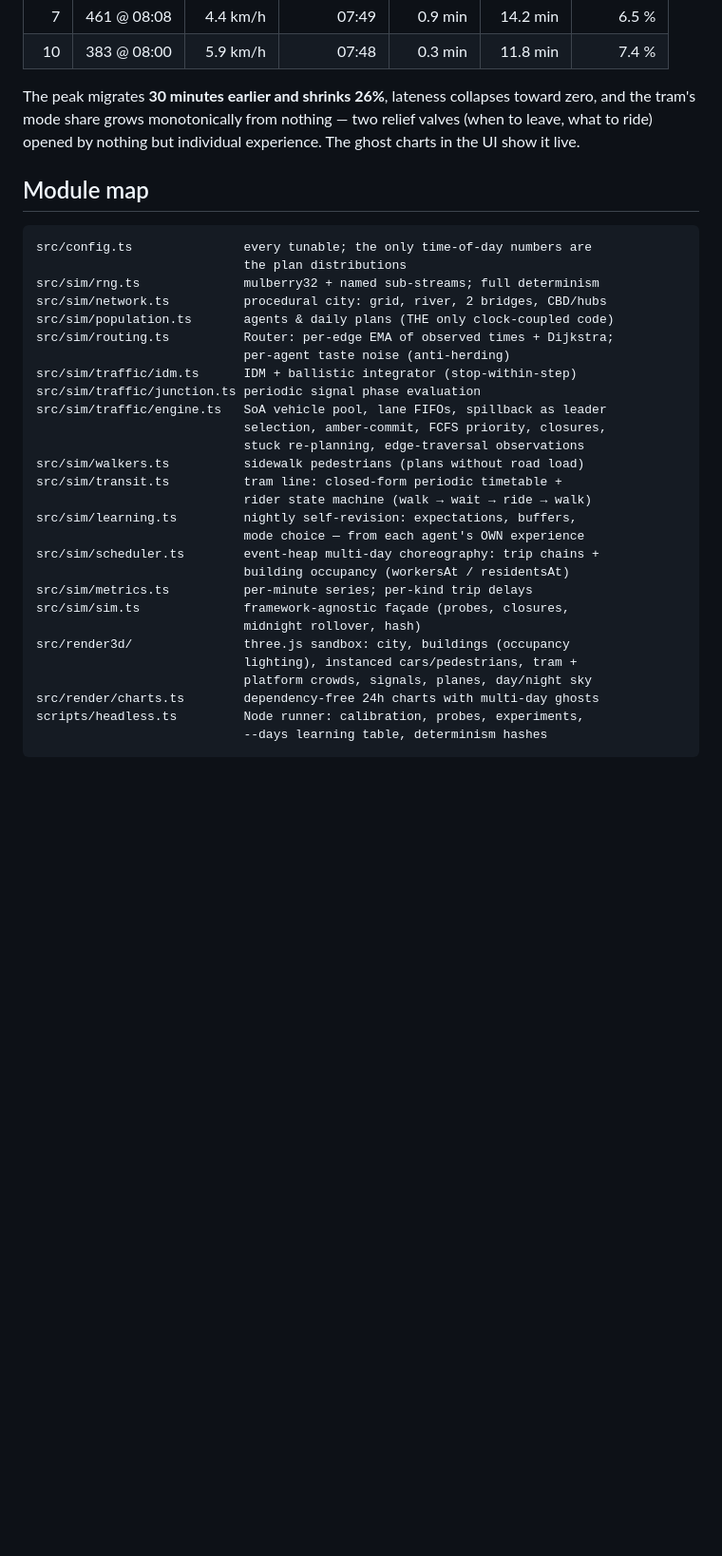
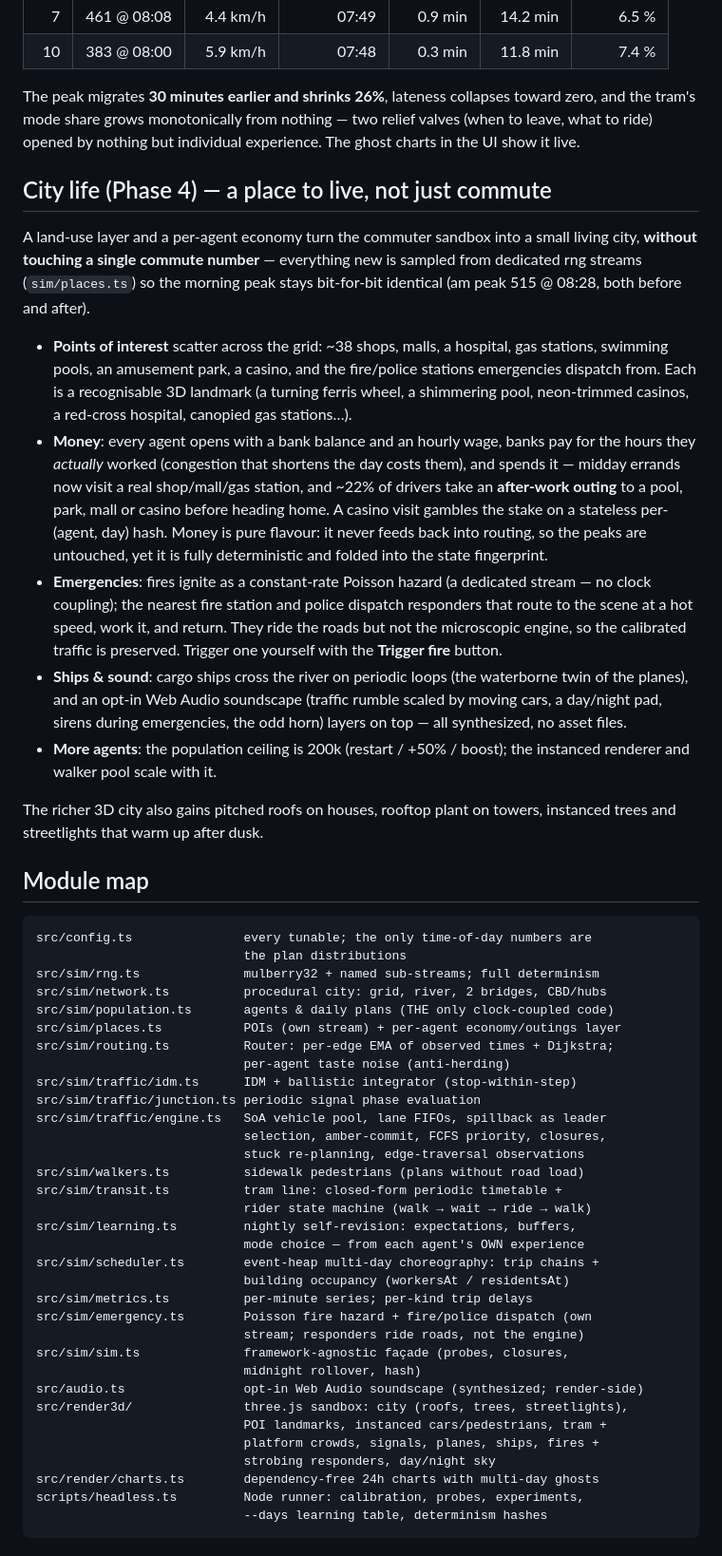
Before and after one commit to AuwraCode/SimS, a Markdown page: README.md, the part around one of its changes. Shown at 95% size. Drawn GitHub-style; blank space fills up the shorter version.

````diff
--- a/README.md
+++ b/README.md
@@ -116,6 +129,41 @@ toward zero, and the tram's mode share grows monotonically from nothing —
 two relief valves (when to leave, what to ride) opened by nothing but
 individual experience. The ghost charts in the UI show it live.
 
+## City life (Phase 4) — a place to live, not just commute
+
+A land-use layer and a per-agent economy turn the commuter sandbox into a
+small living city, **without touching a single commute number** — everything
+new is sampled from dedicated rng streams (`sim/places.ts`) so the morning
+peak stays bit-for-bit identical (am peak 515 @ 08:28, both before and after).
+
+- **Points of interest** scatter across the grid: ~38 shops, malls, a
+  hospital, gas stations, swimming pools, an amusement park, a casino, and the
+  fire/police stations emergencies dispatch from. Each is a recognisable 3D
+  landmark (a turning ferris wheel, a shimmering pool, neon-trimmed casinos, a
+  red-cross hospital, canopied gas stations…).
+- **Money**: every agent opens with a bank balance and an hourly wage, banks
+  pay for the hours they *actually* worked (congestion that shortens the day
+  costs them), and spends it — midday errands now visit a real shop/mall/gas
+  station, and ~22% of drivers take an **after-work outing** to a pool, park,
+  mall or casino before heading home. A casino visit gambles the stake on a
+  stateless per-(agent, day) hash. Money is pure flavour: it never feeds back
+  into routing, so the peaks are untouched, yet it is fully deterministic and
+  folded into the state fingerprint.
+- **Emergencies**: fires ignite as a constant-rate Poisson hazard (a dedicated
+  stream — no clock coupling); the nearest fire station and police dispatch
+  responders that route to the scene at a hot speed, work it, and return. They
+  ride the roads but not the microscopic engine, so the calibrated traffic is
+  preserved. Trigger one yourself with the **Trigger fire** button.
+- **Ships & sound**: cargo ships cross the river on periodic loops (the
+  waterborne twin of the planes), and an opt-in Web Audio soundscape (traffic
+  rumble scaled by moving cars, a day/night pad, sirens during emergencies,
+  the odd horn) layers on top — all synthesized, no asset files.
+- **More agents**: the population ceiling is 200k (restart / +50% / boost);
+  the instanced renderer and walker pool scale with it.
+
+The richer 3D city also gains pitched roofs on houses, rooftop plant on
+towers, instanced trees and streetlights that warm up after dusk.
+
 ## Module map
 
 ```
@@ -124,6 +172,7 @@ src/config.ts               every tunable; the only time-of-day numbers are
 src/sim/rng.ts              mulberry32 + named sub-streams; full determinism
 src/sim/network.ts          procedural city: grid, river, 2 bridges, CBD/hubs
 src/sim/population.ts       agents & daily plans (THE only clock-coupled code)
+src/sim/places.ts           POIs (own stream) + per-agent economy/outings layer
 src/sim/routing.ts          Router: per-edge EMA of observed times + Dijkstra;
                             per-agent taste noise (anti-herding)
 src/sim/traffic/idm.ts      IDM + ballistic integrator (stop-within-step)
@@ -139,11 +188,15 @@ src/sim/learning.ts         nightly self-revision: expectations, buffers,
 src/sim/scheduler.ts        event-heap multi-day choreography: trip chains +
                             building occupancy (workersAt / residentsAt)
 src/sim/metrics.ts          per-minute series; per-kind trip delays
+src/sim/emergency.ts        Poisson fire hazard + fire/police dispatch (own
+                            stream; responders ride roads, not the engine)
 src/sim/sim.ts              framework-agnostic façade (probes, closures,
                             midnight rollover, hash)
-src/render3d/               three.js sandbox: city, buildings (occupancy
-                            lighting), instanced cars/pedestrians, tram +
-                            platform crowds, signals, planes, day/night sky
+src/audio.ts                opt-in Web Audio soundscape (synthesized; render-side)
+src/render3d/               three.js sandbox: city (roofs, trees, streetlights),
+                            POI landmarks, instanced cars/pedestrians, tram +
+                            platform crowds, signals, planes, ships, fires +
+                            strobing responders, day/night sky
 src/render/charts.ts        dependency-free 24h charts with multi-day ghosts
 scripts/headless.ts         Node runner: calibration, probes, experiments,
                             --days learning table, determinism hashes
````
Also changed, not shown: other parts of README.md (+37 -9 lines).
